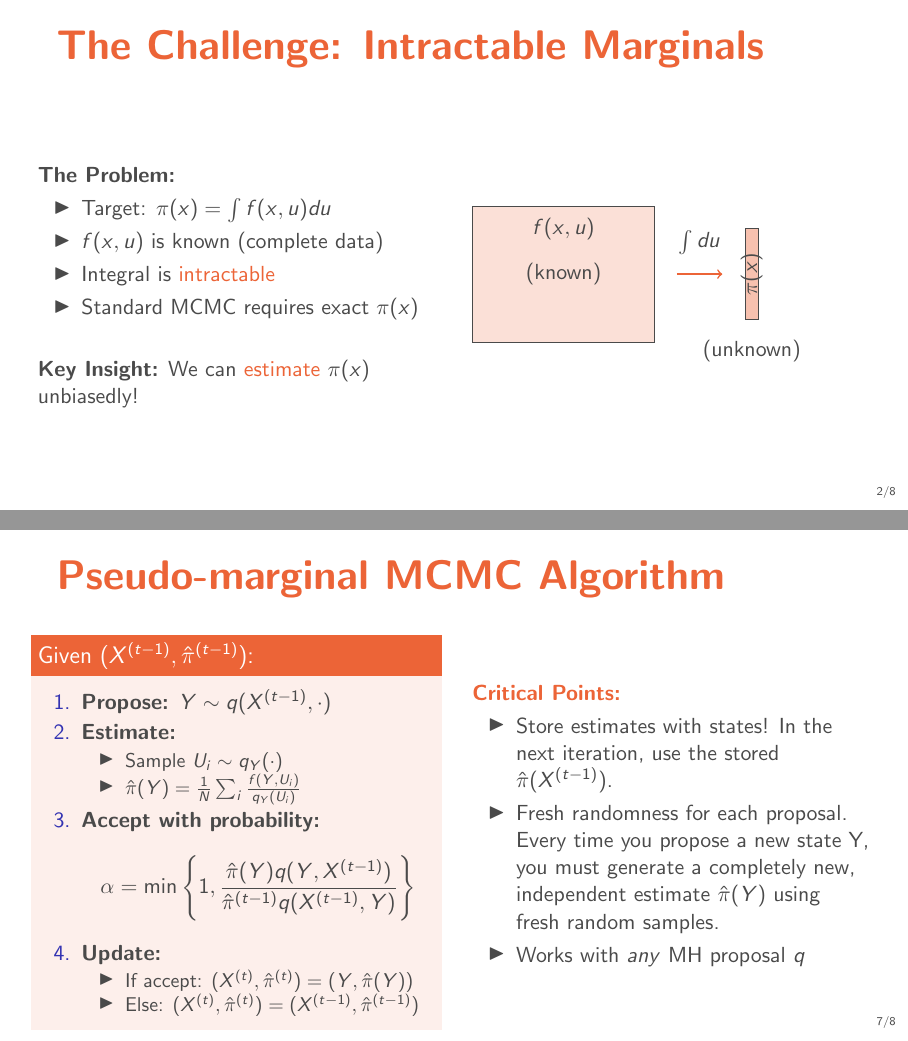
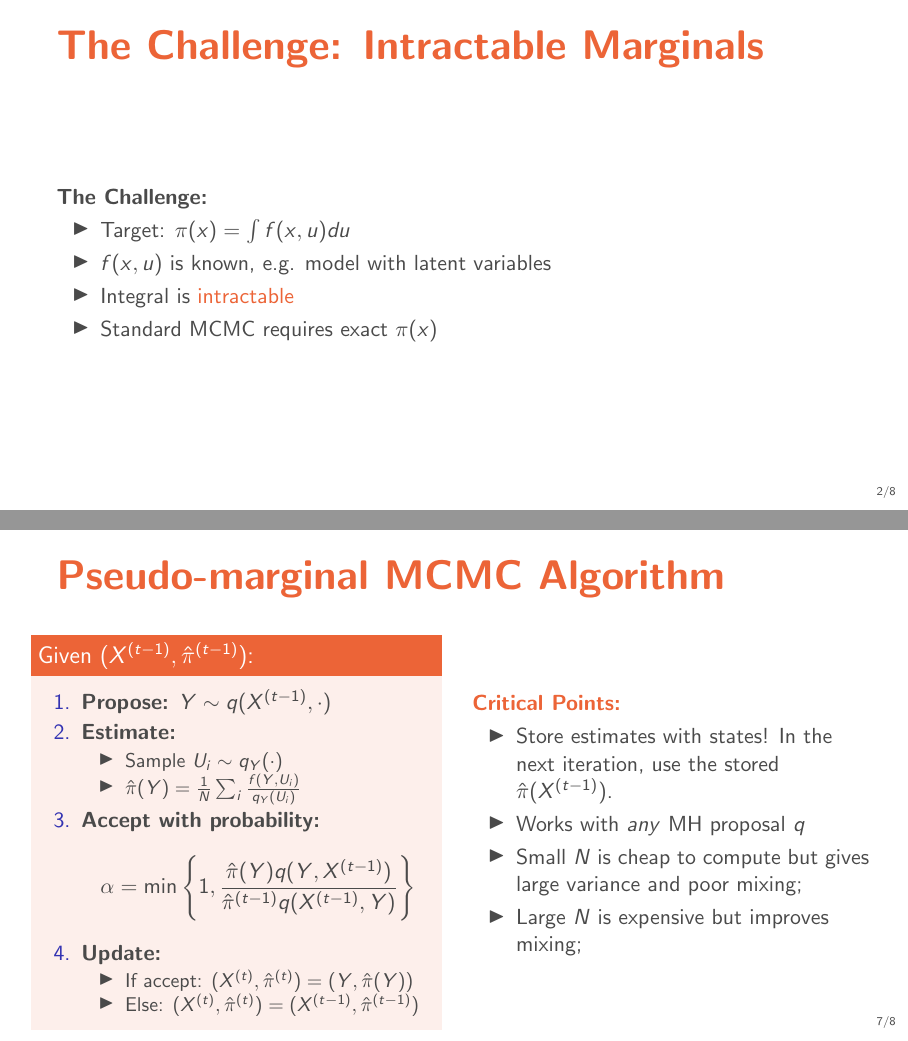
Before and after one commit to carsten-j/mc-lab, LaTeX slides (exam/main.tex, which reads exam/pseudo_marginal.tex): pages 3 and 8 of 9, joined at a grey line. Compiled offline with pdfLaTeX.

Commit message:
Pseudo-marginal mcmc slide deck

```diff
--- a/exam/pseudo_marginal.tex
+++ b/exam/pseudo_marginal.tex
@@ -10,46 +10,18 @@
 \end{frame}
 
 \begin{frame}{The Challenge: Intractable Marginals}
-	\vspace{0.5cm}
-
-	\begin{columns}
-		\column{0.5\textwidth}
-		\textbf{The Problem:}
+	\textbf{The Challenge:}
 	\begin{itemize}
 		\item Target: $\pi(x) = \int f(x,u) du$
-			\item $f(x,u)$ is known (complete data)
+		\item $f(x,u)$ is known, e.g. model with latent variables
 		\item Integral is \textcolor{copenhagenred}{intractable}
 		\item Standard MCMC requires exact $\pi(x)$
 	\end{itemize}
-
-		\vspace{0.5cm}
-		\textbf{Key Insight:} We can \textcolor{copenhagenred}{estimate} $\pi(x)$ unbiasedly!
-
-		\column{0.5\textwidth}
-		\begin{tikzpicture}[scale=0.8]
-			% Draw the 3D-like space
-			\draw[fill=copenhagenred!20] (0,0) rectangle (4,3);
-			\node at (2,2.5) {$f(x,u)$};
-			\node at (2,1.5) {(known)};
-
-			% Draw marginal
-			\draw[->, thick, copenhagenred] (4.5,1.5) -- (5.5,1.5);
-			\draw[fill=copenhagenred!40] (6,0.5) rectangle (6.3,2.5);
-			\node at (6.15,1.5) [rotate=90] {$\pi(x)$};
-			\node at (6.15,-0.2) {(unknown)};
-
-			% Integration symbol
-			\node at (5,2.2) {$\int du$};
-		\end{tikzpicture}
-
-	\end{columns}
 \end{frame}
 
 % Slide 2: The Solution
 \begin{frame}{The Pseudo-marginal Solution}
-
 	\begin{columns}
-
 		\column{0.5\textwidth}
 		\textbf{Key Prerequisites}
 
@@ -165,10 +137,10 @@
 		\textcolor{copenhagenred}{\textbf{Critical Points:}}
 		\begin{itemize}
 			\item Store estimates with states! In the next iteration, use the stored $\hat{\pi}(X^{(t-1)})$.
-			\item Fresh randomness for each proposal. Every time you propose a new state Y, you must generate a completely new, independent estimate $\hat{\pi}(Y)$ using fresh random samples.
 			\item Works with \textit{any} MH proposal $q$
+			\item Small $N$ is cheap to compute but gives large variance and poor mixing;
+			\item Large $N$ is expensive but improves mixing;
 		\end{itemize}
-
 	\end{columns}
 \end{frame}
 
```
Also changed, not shown: exam/out/main.pdf (deleted), exam/out/pseudo_marginal.pdf (added), exam/pseudo_marginal.tex (8 more changed lines). Lines whose indentation alone changed are shown as unchanged.
